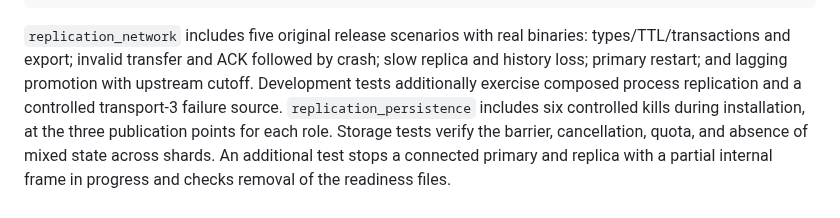
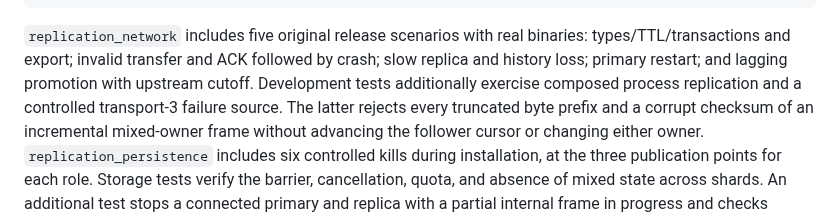
Before and after one commit to djairofilho/sider, a Markdown page: docs/replication.md, the part around the change. GitHub-like rendering.

Commit message:
docs(replication): record frame prefix failure evidence

```diff
--- a/docs/replication.md
+++ b/docs/replication.md
@@ -219,7 +219,9 @@ cargo test --locked --test replication_network composed_replica_refuses_partial_
 types/TTL/transactions and export; invalid transfer and ACK followed by crash;
 slow replica and history loss; primary restart; and lagging promotion with
 upstream cutoff. Development tests additionally exercise composed process
-replication and a controlled transport-3 failure source.
+replication and a controlled transport-3 failure source. The latter rejects every
+truncated byte prefix and a corrupt checksum of an incremental mixed-owner frame
+without advancing the follower cursor or changing either owner.
 `replication_persistence` includes six controlled kills during installation, at the
 three publication points for each role. Storage tests verify the barrier,
 cancellation, quota, and absence of mixed state across shards.
```
Also changed, not shown: docs/cross-shard-transactions.md (+8 -6 lines).
